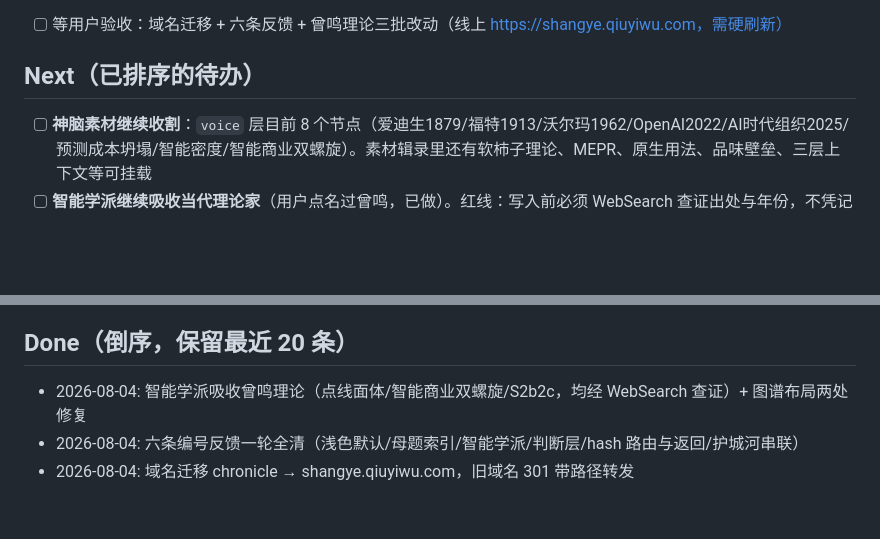
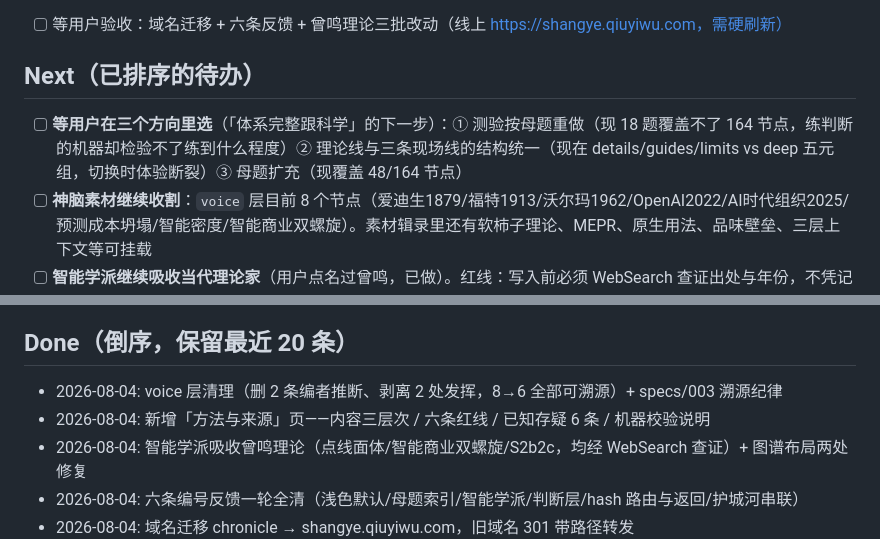
Before and after one commit to qiuyiwu1989-star/business-chronicle, a Markdown page: TASKS.md, 2 parts joined by grey strips. Drawn GitHub-style; blank space fills up the shorter version.

```diff
--- a/TASKS.md
+++ b/TASKS.md
@@ -4,6 +4,7 @@
 - [ ] 等用户验收：域名迁移 + 六条反馈 + 曾鸣理论三批改动（线上 https://shangye.qiuyiwu.com，需硬刷新）
 
 ## Next（已排序的待办）
+- [ ] **等用户在三个方向里选**（「体系完整跟科学」的下一步）：① 测验按母题重做（现 18 题覆盖不了 164 节点，练判断的机器却检验不了练到什么程度）② 理论线与三条现场线的结构统一（现在 details/guides/limits vs deep 五元组，切换时体验断裂）③ 母题扩充（现覆盖 48/164 节点）
 - [ ] **神脑素材继续收割**：`voice` 层目前 8 个节点（爱迪生1879/福特1913/沃尔玛1962/OpenAI2022/AI时代组织2025/预测成本坍塌/智能密度/智能商业双螺旋）。素材辑录里还有软柿子理论、MEPR、原生用法、品味壁垒、三层上下文等可挂载
 - [ ] **智能学派继续吸收当代理论家**（用户点名过曾鸣，已做）。红线：写入前必须 WebSearch 查证出处与年份，不凭记忆；站方原创提法要自陈「尚待检验」
 - [ ] 母题索引可继续扩充（目前 8 条），也可考虑给每条母题配一张演化示意图
@@ -19,6 +20,8 @@
 - PEOPLE 15 人，人物志可扩充（中国线人物全部未入人物志——刻意不写企业家个人，避开司法与政治关系）
 
 ## Done（倒序，保留最近 20 条）
+- 2026-08-04: voice 层清理（删 2 条编者推断、剥离 2 处发挥，8→6 全部可溯源）+ specs/003 溯源纪律
+- 2026-08-04: 新增「方法与来源」页——内容三层次 / 六条红线 / 已知存疑 6 条 / 机器校验说明
 - 2026-08-04: 智能学派吸收曾鸣理论（点线面体/智能商业双螺旋/S2b2c，均经 WebSearch 查证）+ 图谱布局两处修复
 - 2026-08-04: 六条编号反馈一轮全清（浅色默认/母题索引/智能学派/判断层/hash 路由与返回/护城河串联）
 - 2026-08-04: 域名迁移 chronicle → shangye.qiuyiwu.com，旧域名 301 带路径转发
```
Also changed, not shown: CONTEXT.md (+7 -1 lines).
